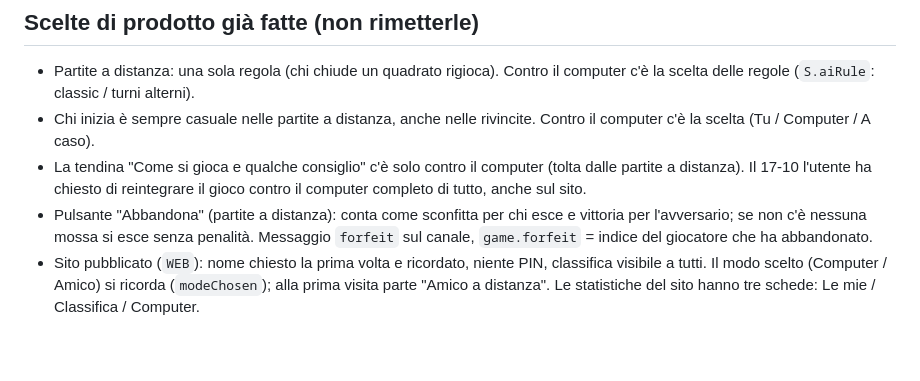
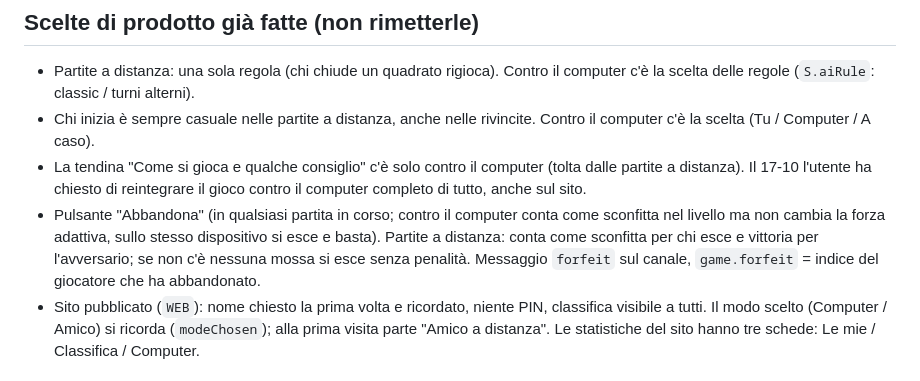
Before and after one commit to tomelleridavide3d-prog/punti-e-linee, a Markdown page: CLAUDE.md, the part around the change. Rendered like a GitHub page; blank space fills up the shorter version.

Commit message:
CLAUDE.md: Abbandona in tutte le modalita'
Co-Authored-By: Claude Sonnet 5.5 <noreply@anthropic.com>

```diff
--- a/CLAUDE.md
+++ b/CLAUDE.md
@@ -27,7 +27,7 @@ Le persone si riconoscono dal nome (`nameKey`): stesso nome su due dispositivi =
 - Partite a distanza: una sola regola (chi chiude un quadrato rigioca). Contro il computer c'è la scelta delle regole (`S.aiRule`: classic / turni alterni).
 - Chi inizia è sempre casuale nelle partite a distanza, anche nelle rivincite. Contro il computer c'è la scelta (Tu / Computer / A caso).
 - La tendina "Come si gioca e qualche consiglio" c'è solo contro il computer (tolta dalle partite a distanza). Il 17-10 l'utente ha chiesto di reintegrare il gioco contro il computer completo di tutto, anche sul sito.
-- Pulsante "Abbandona" (partite a distanza): conta come sconfitta per chi esce e vittoria per l'avversario; se non c'è nessuna mossa si esce senza penalità. Messaggio `forfeit` sul canale, `game.forfeit` = indice del giocatore che ha abbandonato.
+- Pulsante "Abbandona" (in qualsiasi partita in corso; contro il computer conta come sconfitta nel livello ma non cambia la forza adattiva, sullo stesso dispositivo si esce e basta). Partite a distanza: conta come sconfitta per chi esce e vittoria per l'avversario; se non c'è nessuna mossa si esce senza penalità. Messaggio `forfeit` sul canale, `game.forfeit` = indice del giocatore che ha abbandonato.
 - Sito pubblicato (`WEB`): nome chiesto la prima volta e ricordato, niente PIN, classifica visibile a tutti. Il modo scelto (Computer / Amico) si ricorda (`modeChosen`); alla prima visita parte "Amico a distanza". Le statistiche del sito hanno tre schede: Le mie / Classifica / Computer.
 
 ## Ambiente
```
